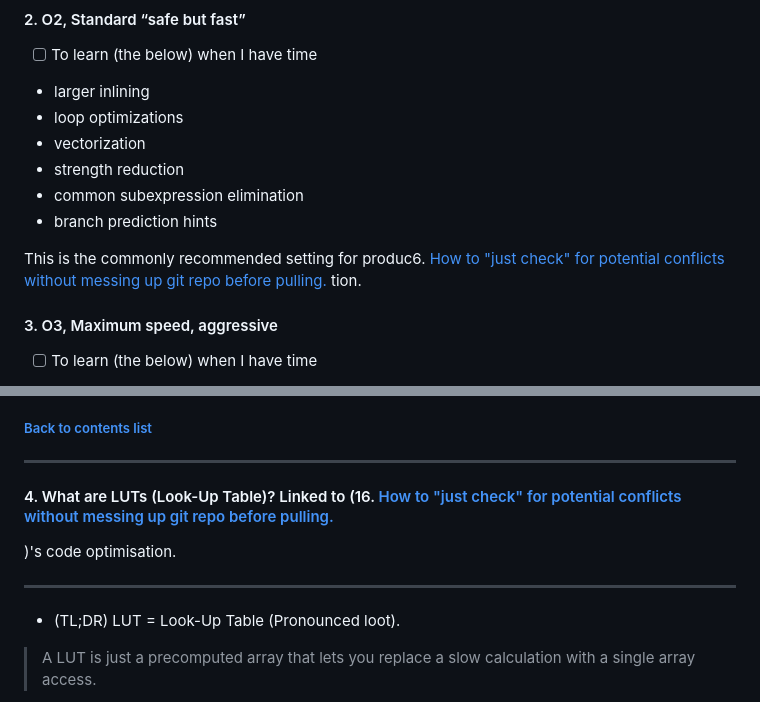
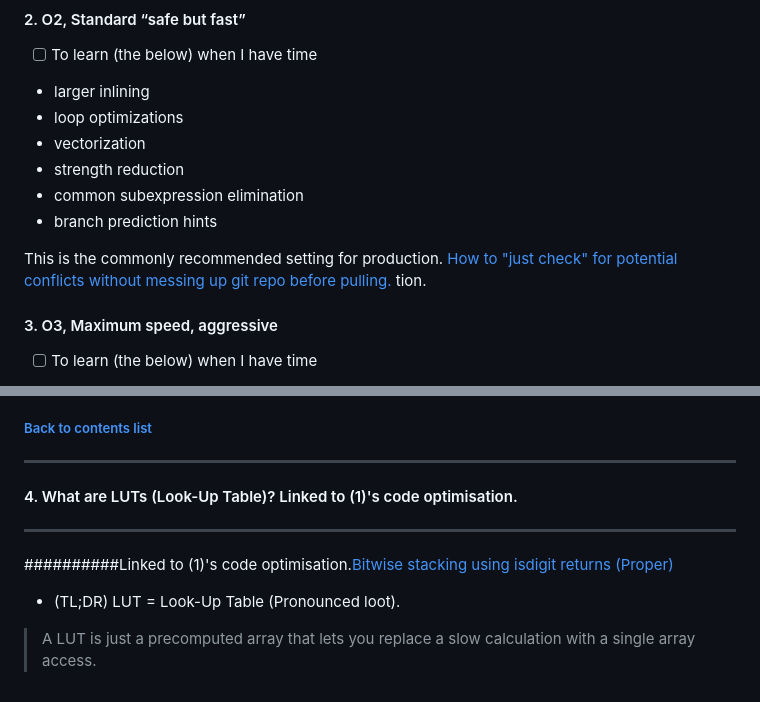
Before and after one commit to CrispyNuggetD/42_Singapore_SUTD, a Markdown page: Core Curriculum/Study Notes.md, 2 parts joined by grey strips. GitHub-like rendering.

Commit message:
Doesn't work (need to correct desc)
Linked to (1)'s code optimisation.[Bitwise stacking using isdigit returns (Proper)](#1-bitwise-stacking-using-isdigit-returns-proper)

```diff
--- a/Core Curriculum/Study Notes.md
+++ b/Core Curriculum/Study Notes.md
@@ -92,7 +92,7 @@ What optimizations are available?
 - common subexpression elimination
 - branch prediction hints
 
-This is the commonly recommended setting for produc6. [How to "just check" for potential conflicts without messing up git repo before pulling.](#6-how-to-just-check-for-potential-conflicts-without-messing-up-git-repo-before-pulling)
+This is the commonly recommended setting for production. [How to "just check" for potential conflicts without messing up git repo before pulling.](#6-how-to-just-check-for-potential-conflicts-without-messing-up-git-repo-before-pulling)
 tion.
 
 #### 3. O3, Maximum speed, aggressive
@@ -153,10 +153,11 @@ These features make code more readable and error-proof without costing anything.
 
 ---
 
-#### 4. What are LUTs (Look-Up Table)? Linked to (16. [How to "just check" for potential conflicts without messing up git repo before pulling.](#6-how-to-just-check-for-potential-conflicts-without-messing-up-git-repo-before-pulling)
-)'s code optimisation.
+#### 4. What are LUTs (Look-Up Table)? Linked to (1)'s code optimisation.
 
 ---
+##########Linked to (1)'s code optimisation.[Bitwise stacking using isdigit returns (Proper)](#1-bitwise-stacking-using-isdigit-returns-proper)
+
 - (TL;DR) LUT = Look-Up Table (Pronounced loot).
 > A LUT is just a precomputed array that lets you replace a slow calculation with a single array access.
 
```
